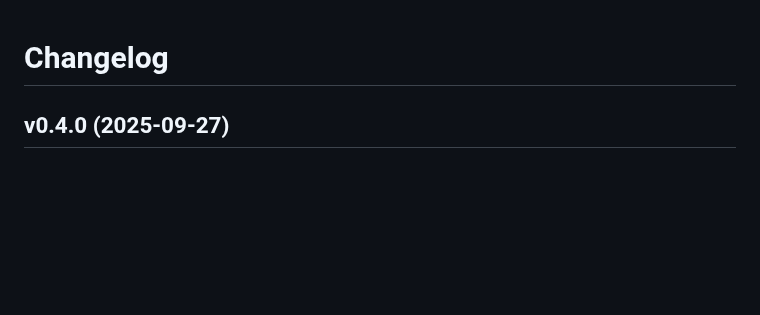
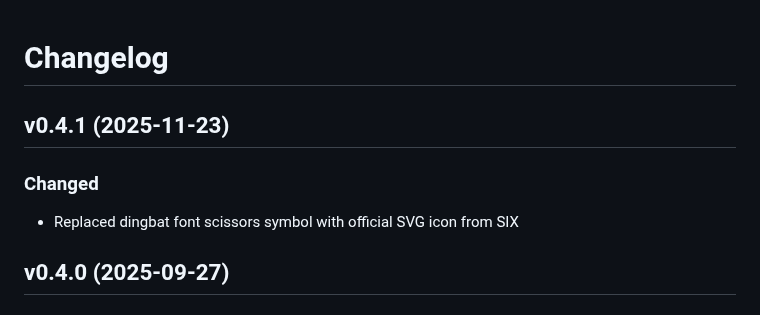
Before and after one commit to philippdrebes/typst-payqr-swiss, a Markdown page: CHANGELOG.md, the part around the change. Drawn GitHub-style; blank space fills up the shorter version.

Commit message:
chore: update version numbers and changelog

```diff
--- a/CHANGELOG.md
+++ b/CHANGELOG.md
@@ -1,4 +1,10 @@
 # Changelog
+
+## v0.4.1 (2025-11-23)
+
+### Changed
+
+- Replaced dingbat font scissors symbol with official SVG icon from SIX
 
 ## v0.4.0 (2025-09-27)
 
```
Also changed, not shown: README.md (+2 -2 lines), examples/example.png, 5 other files.
